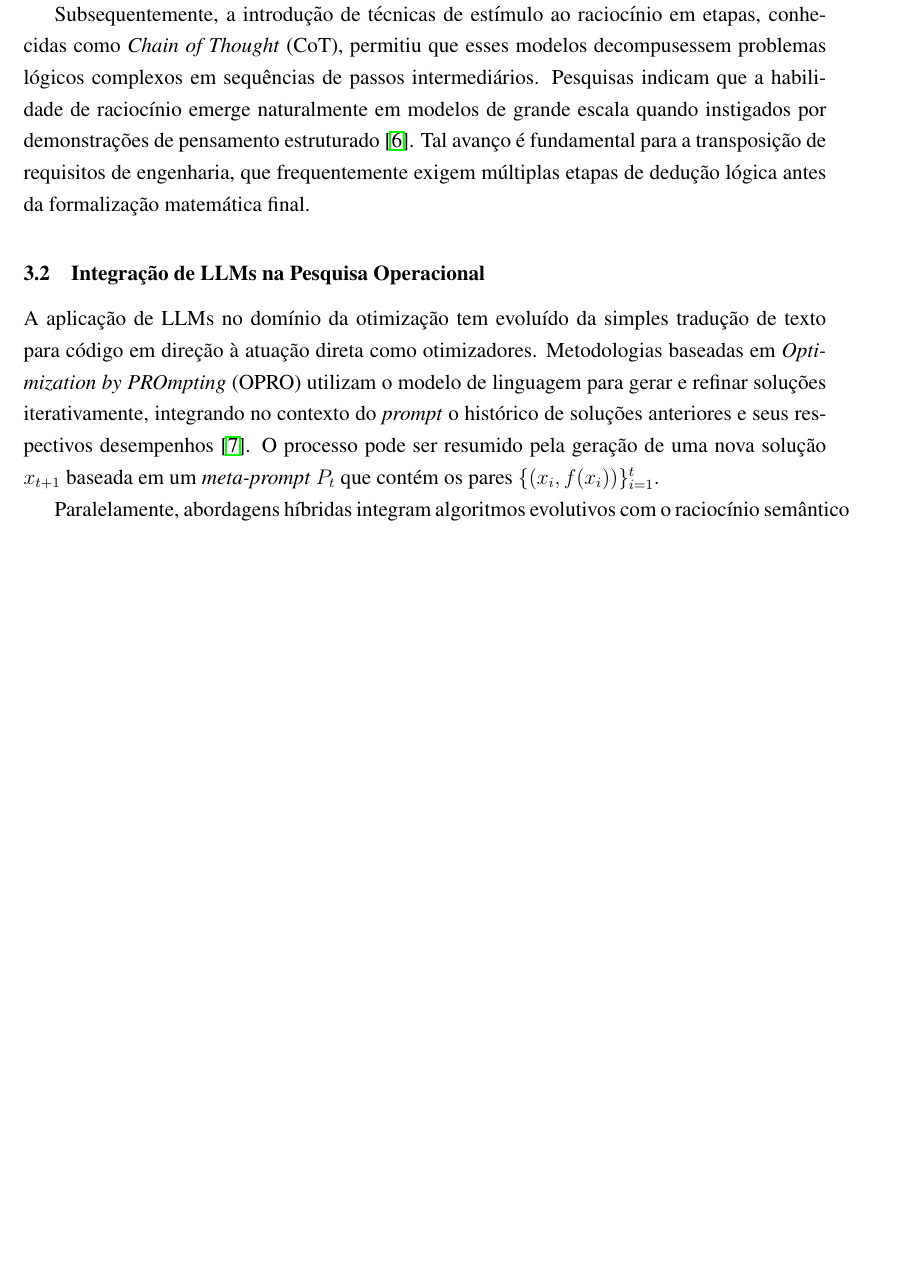
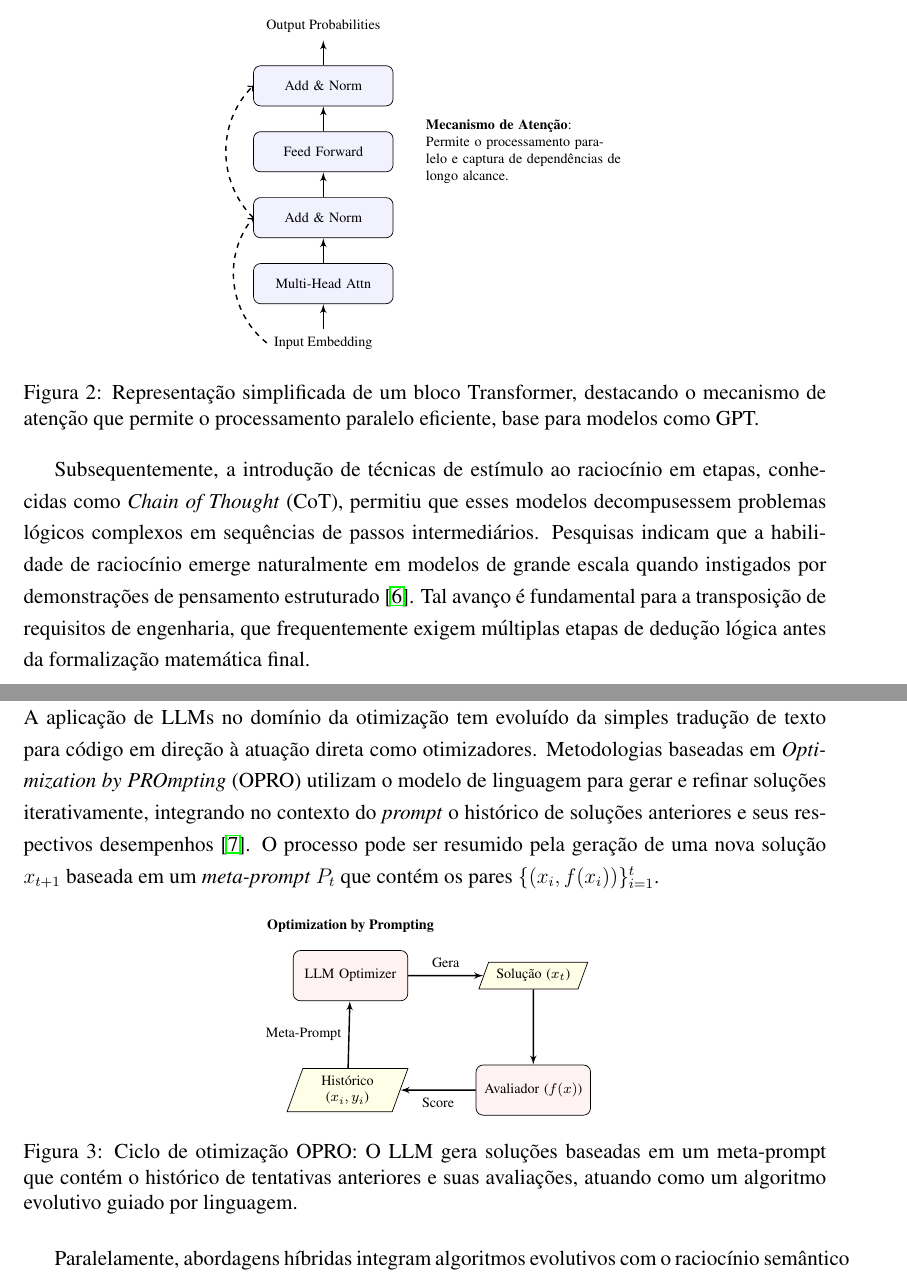
Before and after one commit to Werikcyano/projeto-pesquisa-doutorado, a LaTeX document (main.tex): part of page 5 of 9 before the commit and two parts of pages 5 and 6 of 10 after it, the two joined at a grey line, cut at the place of the change, the shorter picture padded with empty space. Compiled offline with pdfLaTeX.

Commit message:
figuras ref teorico

```diff
--- a/main.tex
+++ b/main.tex
@@ -189,11 +189,77 @@ O desenvolvimento da arquitetura Transformer consolidou um marco na computação
 
 onde $Q$, $K$ e $V$ representam as matrizes de \textit{queries}, \textit{keys} e \textit{values}, respectivamente, e $d_k$ é a dimensão das chaves. Essa inovação possibilitou o surgimento de modelos com bilhões de parâmetros, como o GPT-3, que demonstram capacidades de aprendizado \textit{few-shot} sem a necessidade de ajuste fino extensivo \citep{90abbc2cf38462b954ae1b772fac9532e2ccd8b0}.
 
+\begin{figure}[ht]
+    \centering
+    \begin{tikzpicture}[
+        node distance=1.5cm,
+        auto,
+        every node/.style={font=\scriptsize},
+        layer/.style={rectangle, draw, fill=blue!5, text width=2.5cm, align=center, minimum height=0.8cm, rounded corners},
+        arrow/.style={-latex', thick}
+    ]
+        % Fluxo Simplificado Transformer
+        \node (input) {Input Embedding};
+        \node[layer, above=0.5cm of input] (att) {Multi-Head Attn};
+        \node[layer, above=0.5cm of att] (norm) {Add \& Norm};
+        \node[layer, above=0.5cm of norm] (ffn) {Feed Forward};
+        \node[layer, above=0.5cm of ffn] (norm2) {Add \& Norm};
+        \node[above=0.5cm of norm2] (output) {Output Probabilities};
+
+        % Conexões
+        \draw[arrow] (input) -- (att);
+        \draw[arrow] (att) -- (norm);
+        \draw[arrow] (norm) -- (ffn);
+        \draw[arrow] (ffn) -- (norm2);
+        \draw[arrow] (norm2) -- (output);
+
+        % Residual connections (simbólico)
+        \draw[arrow, dashed, ->] (input.west) to[bend left=45] (norm.west);
+        \draw[arrow, dashed, ->] (norm.west) to[bend left=45] (norm2.west);
+
+        \node[right=0.5cm of ffn, text width=4cm, align=left] {
+            \textbf{Mecanismo de Atenção}:\\
+            Permite o processamento paralelo e captura de dependências de longo alcance.
+        };
+    \end{tikzpicture}
+    \caption{Representação simplificada de um bloco Transformer, destacando o mecanismo de atenção que permite o processamento paralelo eficiente, base para modelos como GPT.}
+    \label{fig:transformer_block}
+\end{figure}
+
 Subsequentemente, a introdução de técnicas de estímulo ao raciocínio em etapas, conhecidas como \textit{Chain of Thought} (CoT), permitiu que esses modelos decompusessem problemas lógicos complexos em sequências de passos intermediários. Pesquisas indicam que a habilidade de raciocínio emerge naturalmente em modelos de grande escala quando instigados por demonstrações de pensamento estruturado \citep{1b6e810ce0afd0dd093f789d2b2742d047e316d5}. Tal avanço é fundamental para a transposição de requisitos de engenharia, que frequentemente exigem múltiplas etapas de dedução lógica antes da formalização matemática final.
 
 \subsection{Integração de LLMs na Pesquisa Operacional}
 
 A aplicação de LLMs no domínio da otimização tem evoluído da simples tradução de texto para código em direção à atuação direta como otimizadores. Metodologias baseadas em \textit{Optimization by PROmpting} (OPRO) utilizam o modelo de linguagem para gerar e refinar soluções iterativamente, integrando no contexto do \textit{prompt} o histórico de soluções anteriores e seus respectivos desempenhos \citep{f8a2dca1e8fe56e698984c077f7ff58d8ca867e9}. O processo pode ser resumido pela geração de uma nova solução $x_{t+1}$ baseada em um \textit{meta-prompt} $P_t$ que contém os pares $\{(x_i, f(x_i))\}_{i=1}^t$.
+
+\begin{figure}[ht]
+    \centering
+    \begin{tikzpicture}[
+        node distance=2.5cm,
+        auto,
+        every node/.style={font=\scriptsize},
+        proc/.style={rectangle, draw, fill=red!5, text width=2cm, align=center, minimum height=1cm, rounded corners},
+        data/.style={trapezium, draw, fill=yellow!10, text width=1.5cm, align=center, trapezium left angle=70, trapezium right angle=110},
+        arrow/.style={-latex', thick}
+    ]
+        % Ciclo OPRO
+        \node[proc] (llm) {LLM Optimizer};
+        \node[data, right=1.5cm of llm] (sol) {Solução ($x_t$)};
+        \node[proc, below=1.5cm of sol] (eval) {Avaliador ($f(x)$)};
+        \node[data, left=1.5cm of eval] (hist) {Histórico ($x_i, y_i$)};
+
+        % Fluxo
+        \draw[arrow] (llm) -- node[midway, above] {Gera} (sol);
+        \draw[arrow] (sol) -- (eval);
+        \draw[arrow] (eval) -- node[midway, below] {Score} (hist);
+        \draw[arrow] (hist) -- node[midway, left] {Meta-Prompt} (llm);
+
+        \node[above=0.2cm of llm] {\textbf{Optimization by Prompting}};
+
+    \end{tikzpicture}
+    \caption{Ciclo de otimização OPRO: O LLM gera soluções baseadas em um meta-prompt que contém o histórico de tentativas anteriores e suas avaliações, atuando como um algoritmo evolutivo guiado por linguagem.}
+    \label{fig:opro_cycle}
+\end{figure}
 
 Paralelamente, abordagens híbridas integram algoritmos evolutivos com o raciocínio semântico dos LLMs. O \textit{Reflective Evolution} (ReEvo) utiliza reflexões verbais como "gradientes linguísticos" para guiar a busca em espaços heurísticos, permitindo a evolução automática de algoritmos de busca sem intervenção humana direta \citep{be7a88babf78512b545f585517704cb597388cbc}.
 
```
